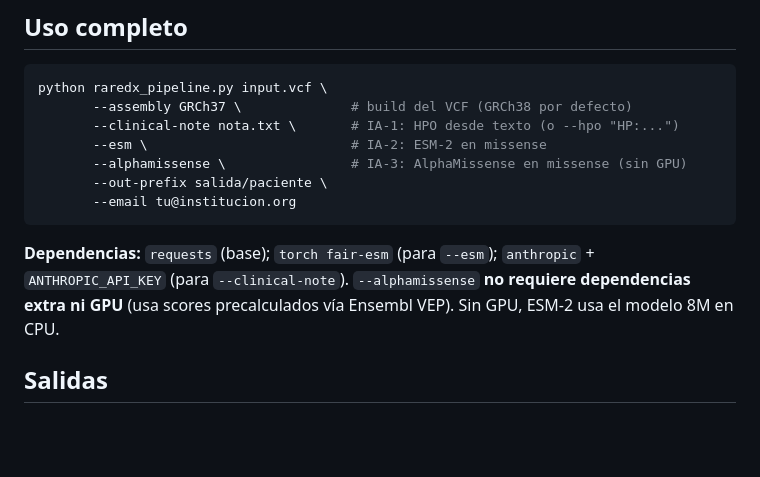
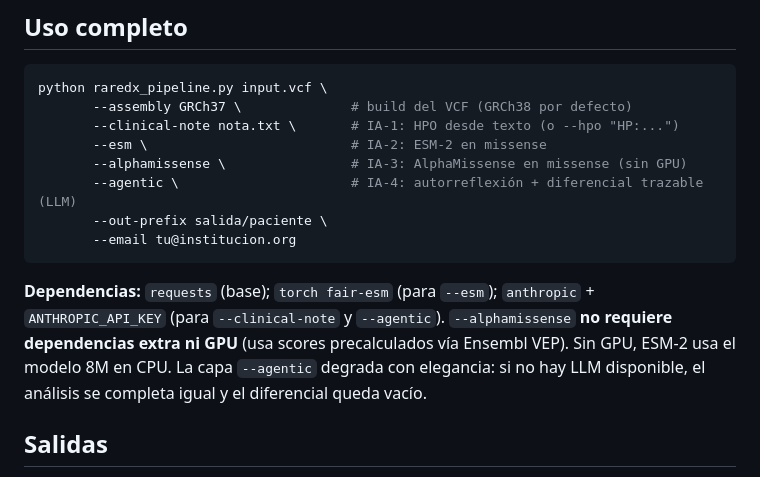
Before and after one commit to julianig72/raredx, a Markdown page: README.md, the part around one of its changes. GitHub-like rendering; blank space fills up the shorter version.

````diff
--- a/README.md
+++ b/README.md
@@ -104,13 +139,16 @@ python raredx_pipeline.py input.vcf \
        --clinical-note nota.txt \       # IA-1: HPO desde texto (o --hpo "HP:...")
        --esm \                          # IA-2: ESM-2 en missense
        --alphamissense \                # IA-3: AlphaMissense en missense (sin GPU)
+       --agentic \                      # IA-4: autorreflexión + diferencial trazable (LLM)
        --out-prefix salida/paciente \
        --email tu@institucion.org
 ```
 
 **Dependencias:** `requests` (base); `torch fair-esm` (para `--esm`); `anthropic` +
-`ANTHROPIC_API_KEY` (para `--clinical-note`). `--alphamissense` **no requiere dependencias
-extra ni GPU** (usa scores precalculados vía Ensembl VEP). Sin GPU, ESM-2 usa el modelo 8M en CPU.
+`ANTHROPIC_API_KEY` (para `--clinical-note` y `--agentic`). `--alphamissense` **no requiere
+dependencias extra ni GPU** (usa scores precalculados vía Ensembl VEP). Sin GPU, ESM-2 usa el
+modelo 8M en CPU. La capa `--agentic` degrada con elegancia: si no hay LLM disponible, el análisis
+se completa igual y el diferencial queda vacío.
 
 ## Salidas
 - `<prefix>_report.html` - informe clinico: nota->HPO, ranking con LLR de ESM-2, fichas de evidencia
````
Also changed, not shown: other parts of README.md (+36 -1 lines).
